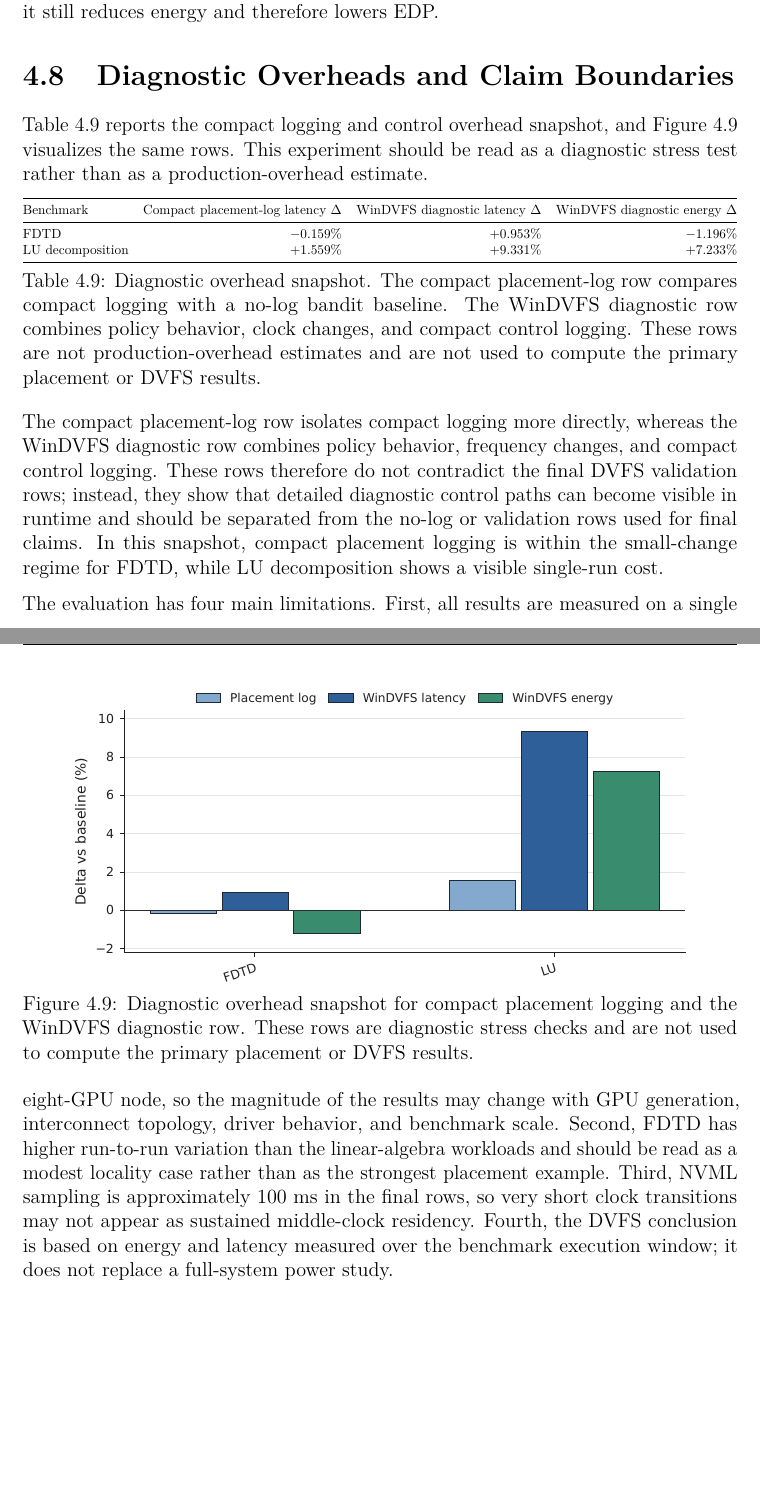
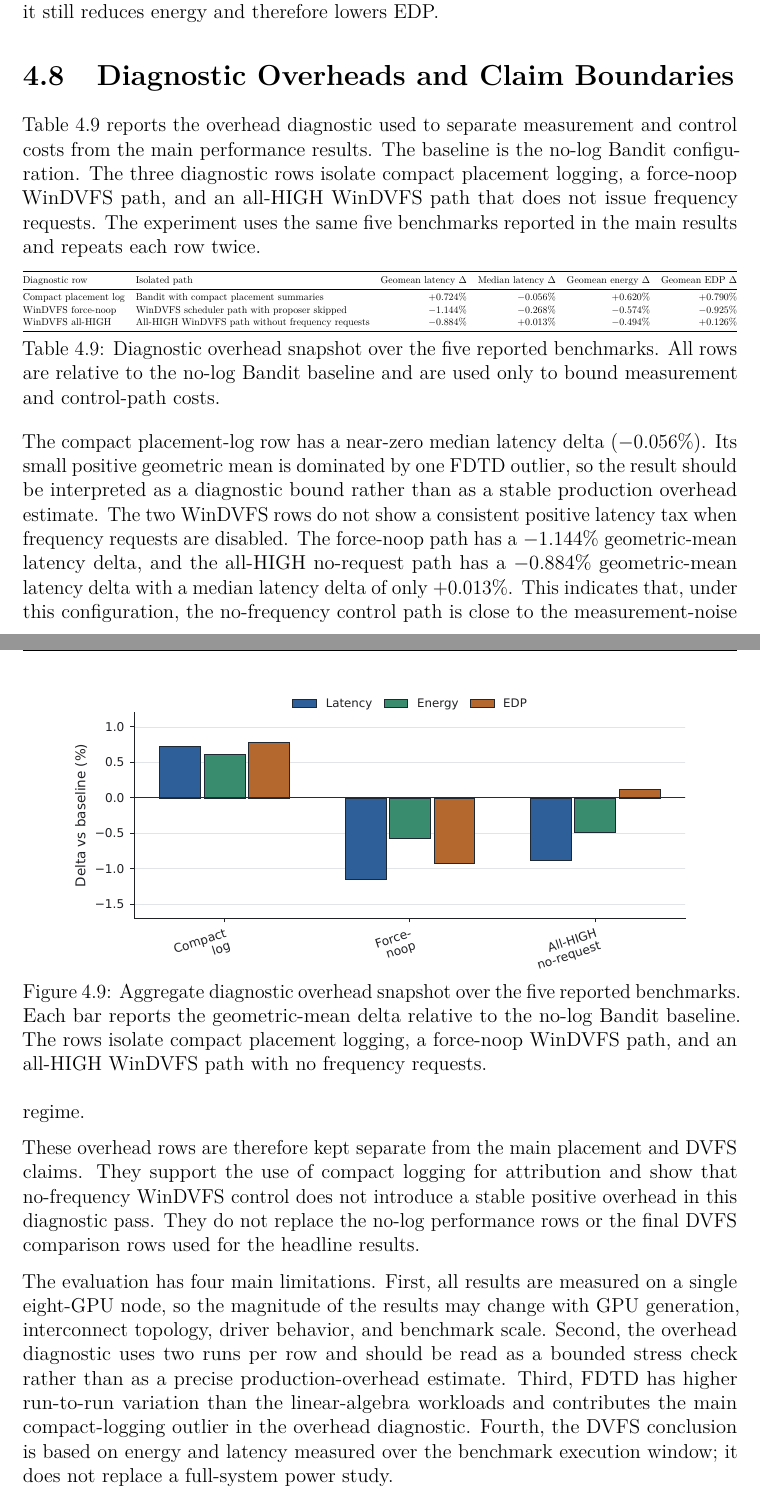
Before and after one commit to thynics/stf_master_thesis, a LaTeX thesis (Main.tex, which reads include/Results.tex, include/ResultsFigures.tex): two parts of pages 67 and 68 of 83, joined at a grey line, cut so that both start at the same text, the shorter picture padded with empty space. Compiled offline with pdfLaTeX.

Commit message:
results: rewrite overhead analysis

```diff
--- a/include/Results.tex
+++ b/include/Results.tex
@@ -454,49 +454,59 @@ EDP.
 \section{Diagnostic Overheads and Claim Boundaries}
 \label{sec:results-overhead}
 
-Table~\ref{tab:results-overhead} reports the compact logging and control
-overhead snapshot, and Figure~\ref{fig:results-overhead-snapshot} visualizes
-the same rows. This experiment should be read as a diagnostic stress test
-rather than as a production-overhead estimate.
+Table~\ref{tab:results-overhead} reports the overhead diagnostic used to
+separate measurement and control costs from the main performance results. The
+baseline is the no-log Bandit configuration. The three diagnostic rows isolate
+compact placement logging, a force-noop WinDVFS path, and an all-HIGH WinDVFS
+path that does not issue frequency requests. The experiment uses the same five
+benchmarks reported in the main results and repeats each row twice.
 
 \begin{table}[!htbp]
 \centering
 \small
 \resizebox{\linewidth}{!}{%
-\begin{tabular}{@{}lrrr@{}}
+\begin{tabular}{@{}llrrrr@{}}
 \toprule
-Benchmark & Compact placement-log latency \(\Delta\) & WinDVFS diagnostic latency \(\Delta\) & WinDVFS diagnostic energy \(\Delta\) \\
+Diagnostic row & Isolated path & Geomean latency \(\Delta\) & Median latency \(\Delta\) & Geomean energy \(\Delta\) & Geomean EDP \(\Delta\) \\
 \midrule
-FDTD & \(-0.159\%\) & \(+0.953\%\) & \(-1.196\%\) \\
-LU decomposition & \(+1.559\%\) & \(+9.331\%\) & \(+7.233\%\) \\
+Compact placement log & Bandit with compact placement summaries & \(+0.724\%\) & \(-0.056\%\) & \(+0.620\%\) & \(+0.790\%\) \\
+WinDVFS force-noop & WinDVFS scheduler path with proposer skipped & \(-1.144\%\) & \(-0.268\%\) & \(-0.574\%\) & \(-0.925\%\) \\
+WinDVFS all-HIGH & All-HIGH WinDVFS path without frequency requests & \(-0.884\%\) & \(+0.013\%\) & \(-0.494\%\) & \(+0.126\%\) \\
 \bottomrule
 \end{tabular}%
 }
-\caption{Diagnostic overhead snapshot. The compact placement-log row compares compact logging with a no-log bandit baseline. The WinDVFS diagnostic row combines policy behavior, clock changes, and compact control logging. These rows are not production-overhead estimates and are not used to compute the primary placement or DVFS results.}
+\caption{Diagnostic overhead snapshot over the five reported benchmarks. All rows are relative to the no-log Bandit baseline and are used only to bound measurement and control-path costs.}
 \label{tab:results-overhead}
 \end{table}
 
 \figOverheadSnapshot
 
-The compact placement-log row isolates compact logging more directly, whereas
-the WinDVFS diagnostic row combines policy behavior, frequency changes, and
-compact control logging. These rows therefore do not contradict the final DVFS
-validation rows; instead, they show that detailed diagnostic control paths can
-become visible in runtime and should be separated from the no-log or validation
-rows used for final claims. In this snapshot, compact placement logging is
-within the small-change regime for FDTD, while LU decomposition shows a visible
-single-run cost.
+The compact placement-log row has a near-zero median latency delta
+\((-0.056\%)\). Its small positive geometric mean is dominated by one FDTD
+outlier, so the result should be interpreted as a diagnostic bound rather than
+as a stable production overhead estimate. The two WinDVFS rows do not show a
+consistent positive latency tax when frequency requests are disabled. The
+force-noop path has a \(-1.144\%\) geometric-mean latency delta, and the
+all-HIGH no-request path has a \(-0.884\%\) geometric-mean latency delta with a
+median latency delta of only \(+0.013\%\). This indicates that, under this
+configuration, the no-frequency control path is close to the measurement-noise
+regime.
+
+These overhead rows are therefore kept separate from the main placement and
+DVFS claims. They support the use of compact logging for attribution and show
+that no-frequency WinDVFS control does not introduce a stable positive overhead
+in this diagnostic pass. They do not replace the no-log performance rows or the
+final DVFS comparison rows used for the headline results.
 
 The evaluation has four main limitations. First, all results are measured on a
 single eight-GPU node, so the magnitude of the results may change with GPU
 generation, interconnect topology, driver behavior, and benchmark scale.
-Second, FDTD has higher run-to-run variation than the linear-algebra workloads
-and should be read as a modest locality case rather than as the strongest
-placement example. Third, NVML sampling is approximately 100 ms in the final
-rows, so very short clock transitions may not appear as sustained middle-clock
-residency. Fourth, the DVFS conclusion is based on energy and latency measured
-over the benchmark execution window; it does not replace a full-system power
-study.
+Second, the overhead diagnostic uses two runs per row and should be read as a
+bounded stress check rather than as a precise production-overhead estimate.
+Third, FDTD has higher run-to-run variation than the linear-algebra workloads
+and contributes the main compact-logging outlier in the overhead diagnostic.
+Fourth, the DVFS conclusion is based on energy and latency measured over the
+benchmark execution window; it does not replace a full-system power study.
 
 \section{Results Summary}
 \label{sec:results-summary}
--- a/include/ResultsFigures.tex
+++ b/include/ResultsFigures.tex
@@ -103,7 +103,7 @@
 \begin{figure}[!htbp]
 \centering
 \includegraphics[width=0.86\linewidth]{figures/overhead_snapshot.pdf}
-\caption{Diagnostic overhead snapshot for compact placement logging and the WinDVFS diagnostic row. These rows are diagnostic stress checks and are not used to compute the primary placement or DVFS results.}
+\caption{Aggregate diagnostic overhead snapshot over the five reported benchmarks. Each bar reports the geometric-mean delta relative to the no-log Bandit baseline. The rows isolate compact placement logging, a force-noop WinDVFS path, and an all-HIGH WinDVFS path with no frequency requests.}
 \label{fig:results-overhead-snapshot}
 \end{figure}%
 }
```
Also changed, not shown: figures/overhead_snapshot.pdf, 1 other file.
